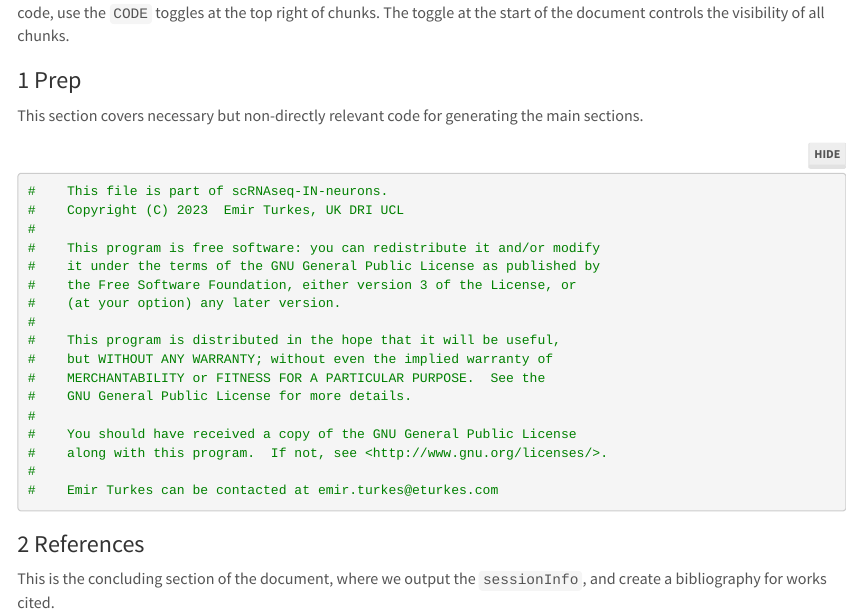
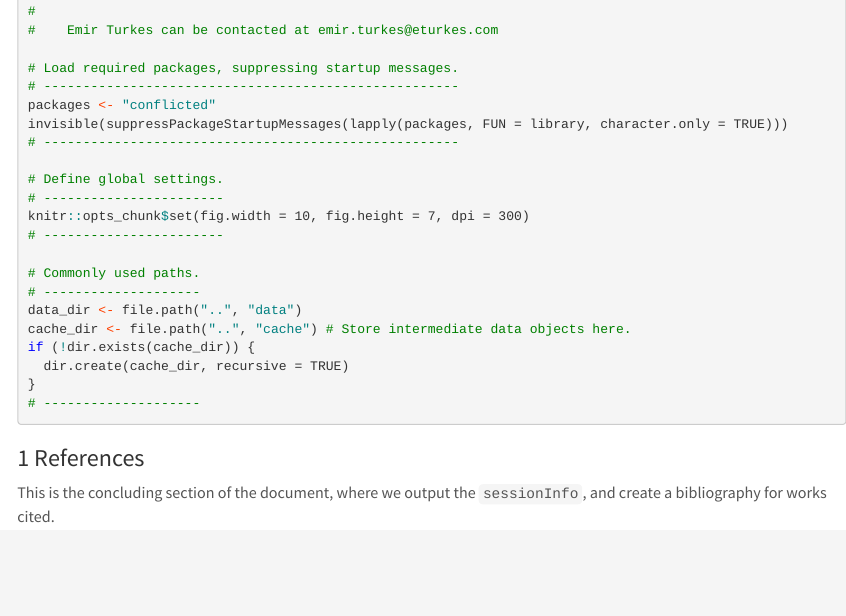
Before and after one commit to eturkes/scRNAseq-IN-neurons, an R Markdown document (R/analysis.Rmd): the page in a window 1100 px wide, from 180 px down before the commit and from 560 px down after it. Rendered offline with R 4.5, knitr and Pandoc, with nearby package versions; folded parts are opened; menus at the side of the page are left out.

Commit message:
Add R boilerplate

````diff
--- a/R/analysis.Rmd
+++ b/R/analysis.Rmd
@@ -37,10 +37,6 @@ The table of contents in the top left is clickable and can be used to quickly na
 To toggle the visibility of code, use the `CODE` toggles at the top right of chunks.
 The toggle at the start of the document controls the visibility of all chunks.
 
-# Prep
-
-This section covers necessary but non-directly relevant code for generating the main sections.
-
 ```{r}
 #    This file is part of scRNAseq-IN-neurons.
 #    Copyright (C) 2023  Emir Turkes, UK DRI UCL
@@ -59,6 +55,26 @@ This section covers necessary but non-directly relevant code for generating the
 #    along with this program.  If not, see <http://www.gnu.org/licenses/>.
 #
 #    Emir Turkes can be contacted at emir.turkes@eturkes.com
+
+# Load required packages, suppressing startup messages.
+# -----------------------------------------------------
+packages <- "conflicted"
+invisible(suppressPackageStartupMessages(lapply(packages, FUN = library, character.only = TRUE)))
+# -----------------------------------------------------
+
+# Define global settings.
+# -----------------------
+knitr::opts_chunk$set(fig.width = 10, fig.height = 7, dpi = 300)
+# -----------------------
+
+# Commonly used paths.
+# --------------------
+data_dir <- file.path("..", "data")
+cache_dir <- file.path("..", "cache") # Store intermediate data objects here.
+if (!dir.exists(cache_dir)) {
+  dir.create(cache_dir, recursive = TRUE)
+}
+# --------------------
 ```
 
 # References
````
Also changed, not shown: 1 other file.
